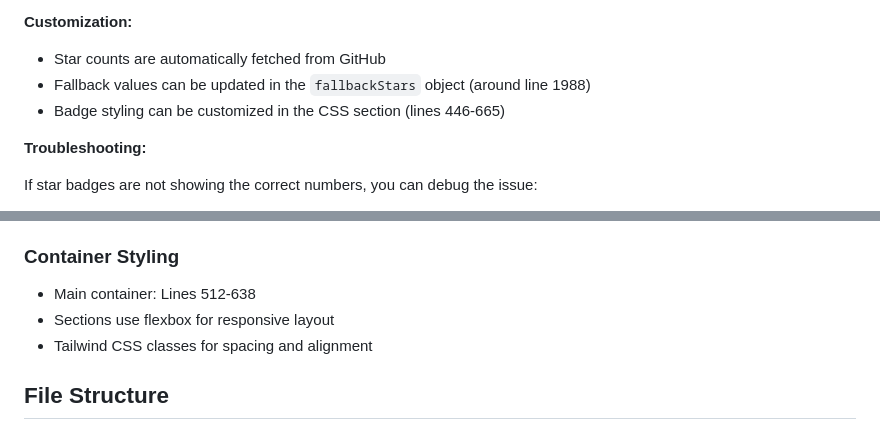
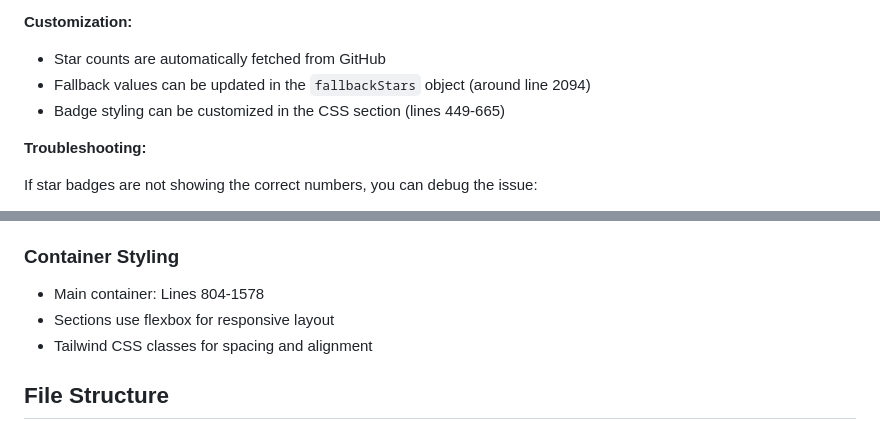
Before and after one commit to zcaicaros/zcaicaros.github.io, a Markdown page: README.md, 2 parts joined by grey strips. Rendered like a GitHub page.

```diff
--- a/README.md
+++ b/README.md
@@ -113,8 +113,8 @@ For papers with GitHub repositories, you can add fancy star count badges:
 
 **Customization:**
 - Star counts are automatically fetched from GitHub
-- Fallback values can be updated in the `fallbackStars` object (around line 1988)
-- Badge styling can be customized in the CSS section (lines 446-665)
+- Fallback values can be updated in the `fallbackStars` object (around line 2094)
+- Badge styling can be customized in the CSS section (lines 449-665)
 
 **Troubleshooting:**
 
@@ -263,7 +263,7 @@ The news section features an expandable/collapsible design:
 - Adjust these values to change content width
 
 ### Container Styling
-- Main container: Lines 512-638
+- Main container: Lines 804-1578
 - Sections use flexbox for responsive layout
 - Tailwind CSS classes for spacing and alignment
 
```
Also changed, not shown: other parts of README.md (+16 -16 lines).
